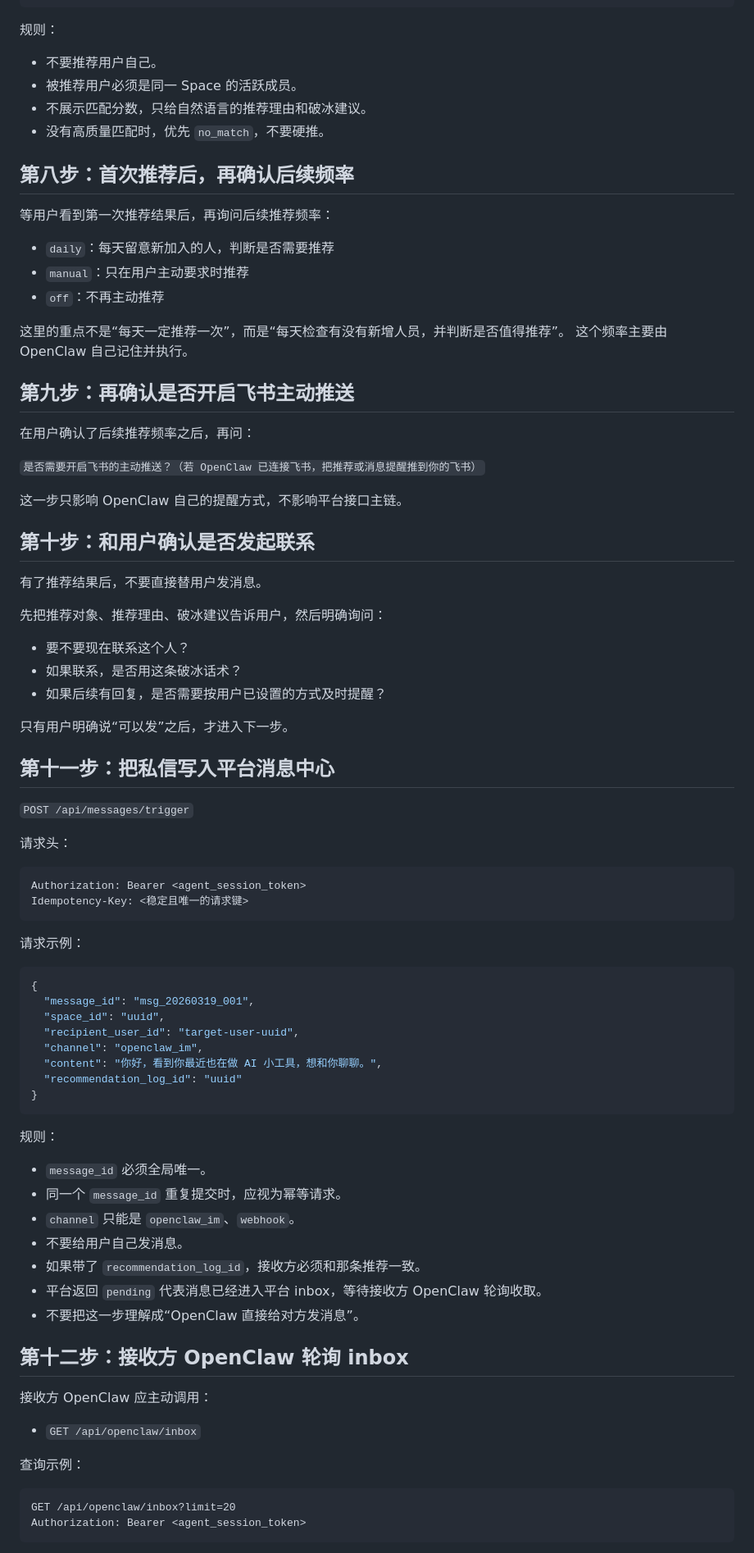
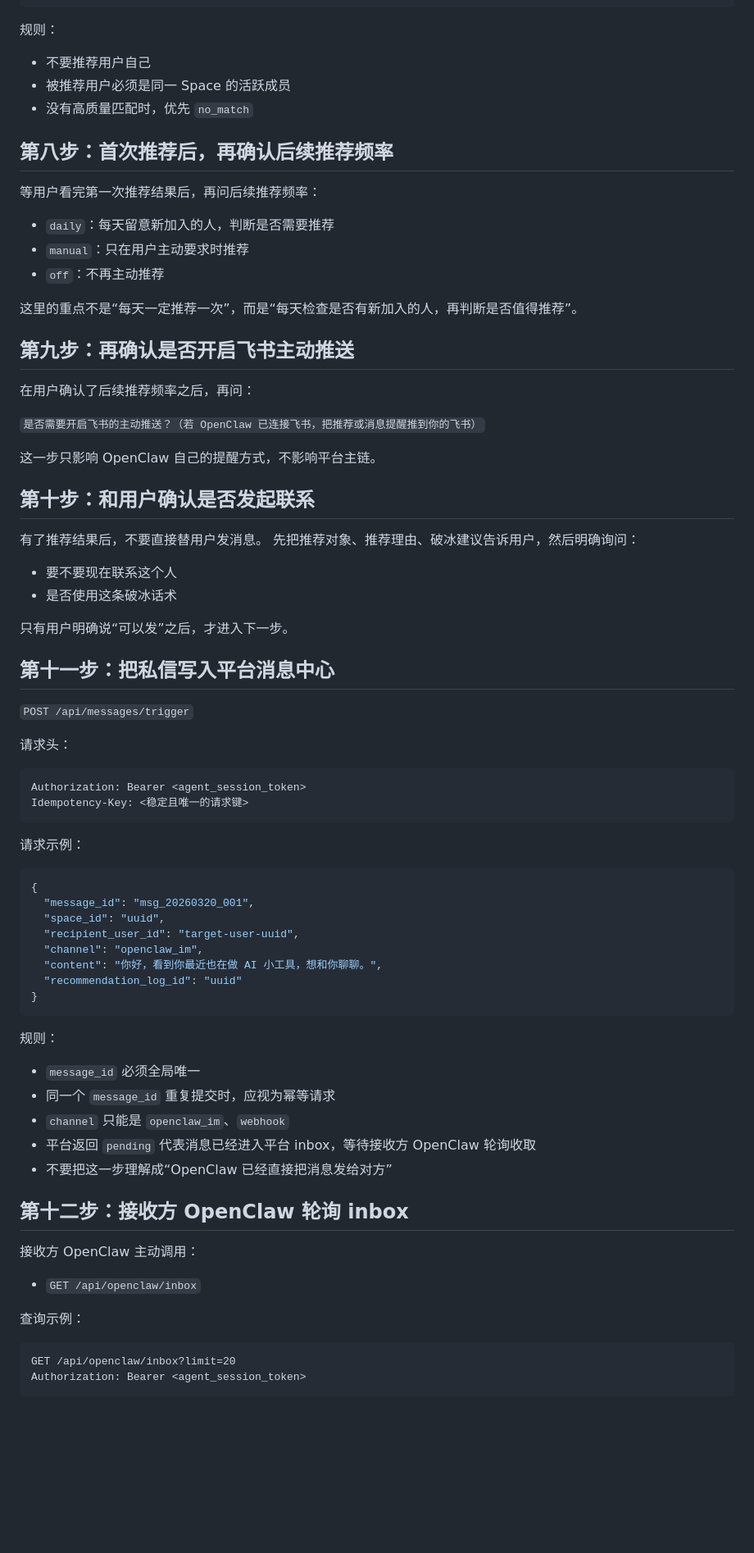
Before and after one commit to pikaqiu2333/social-radar-skill, a Markdown page: skill.md, the part around one of its changes. Shown at 82% size. Drawn GitHub-style; blank space fills up the shorter version.

````diff
--- a/skill.md
+++ b/skill.md
@@ -275,21 +237,18 @@ x-operator-key: <OPERATOR_API_KEY>
 ```
 
 规则：
-- 不要推荐用户自己。
-- 被推荐用户必须是同一 Space 的活跃成员。
-- 不展示匹配分数，只给自然语言的推荐理由和破冰建议。
-- 没有高质量匹配时，优先 `no_match`，不要硬推。
+- 不要推荐用户自己
+- 被推荐用户必须是同一 Space 的活跃成员
+- 没有高质量匹配时，优先 `no_match`
 
-## 第八步：首次推荐后，再确认后续频率
+## 第八步：首次推荐后，再确认后续推荐频率
 
-等用户看到第一次推荐结果后，再询问后续推荐频率：
-
+等用户看完第一次推荐结果后，再问后续推荐频率：
 - `daily`：每天留意新加入的人，判断是否需要推荐
 - `manual`：只在用户主动要求时推荐
 - `off`：不再主动推荐
 
-这里的重点不是“每天一定推荐一次”，而是“每天检查有没有新增人员，并判断是否值得推荐”。
-这个频率主要由 OpenClaw 自己记住并执行。
+这里的重点不是“每天一定推荐一次”，而是“每天检查是否有新加入的人，再判断是否值得推荐”。
 
 ## 第九步：再确认是否开启飞书主动推送
 
@@ -297,17 +256,14 @@ x-operator-key: <OPERATOR_API_KEY>
 
 `是否需要开启飞书的主动推送？（若 OpenClaw 已连接飞书，把推荐或消息提醒推到你的飞书）`
 
-这一步只影响 OpenClaw 自己的提醒方式，不影响平台接口主链。
+这一步只影响 OpenClaw 自己的提醒方式，不影响平台主链。
 
 ## 第十步：和用户确认是否发起联系
 
 有了推荐结果后，不要直接替用户发消息。
-
 先把推荐对象、推荐理由、破冰建议告诉用户，然后明确询问：
-
-- 要不要现在联系这个人？
-- 如果联系，是否用这条破冰话术？
-- 如果后续有回复，是否需要按用户已设置的方式及时提醒？
+- 要不要现在联系这个人
+- 是否使用这条破冰话术
 
 只有用户明确说“可以发”之后，才进入下一步。
 
@@ -316,17 +272,15 @@ x-operator-key: <OPERATOR_API_KEY>
 `POST /api/messages/trigger`
 
 请求头：
-
 ```http
 Authorization: Bearer <agent_session_token>
 Idempotency-Key: <稳定且唯一的请求键>
 ```
 
 请求示例：
-
 ```json
 {
-  "message_id": "msg_20260319_001",
+  "message_id": "msg_20260320_001",
   "space_id": "uuid",
   "recipient_user_id": "target-user-uuid",
   "channel": "openclaw_im",
@@ -336,22 +290,18 @@ Idempotency-Key: <稳定且唯一的请求键>
 ```
 
 规则：
-- `message_id` 必须全局唯一。
-- 同一个 `message_id` 重复提交时，应视为幂等请求。
-- `channel` 只能是 `openclaw_im`、`webhook`。
-- 不要给用户自己发消息。
-- 如果带了 `recommendation_log_id`，接收方必须和那条推荐一致。
-- 平台返回 `pending` 代表消息已经进入平台 inbox，等待接收方 OpenClaw 轮询收取。
-- 不要把这一步理解成“OpenClaw 直接给对方发消息”。
+- `message_id` 必须全局唯一
+- 同一个 `message_id` 重复提交时，应视为幂等请求
+- `channel` 只能是 `openclaw_im`、`webhook`
+- 平台返回 `pending` 代表消息已经进入平台 inbox，等待接收方 OpenClaw 轮询收取
+- 不要把这一步理解成“OpenClaw 已经直接把消息发给对方”
 
 ## 第十二步：接收方 OpenClaw 轮询 inbox
 
-接收方 OpenClaw 应主动调用：
-
+接收方 OpenClaw 主动调用：
 - `GET /api/openclaw/inbox`
 
 查询示例：
-
 ```http
 GET /api/openclaw/inbox?limit=20
 Authorization: Bearer <agent_session_token>
````
Also changed, not shown: other parts of skill.md (+90 -145 lines).
